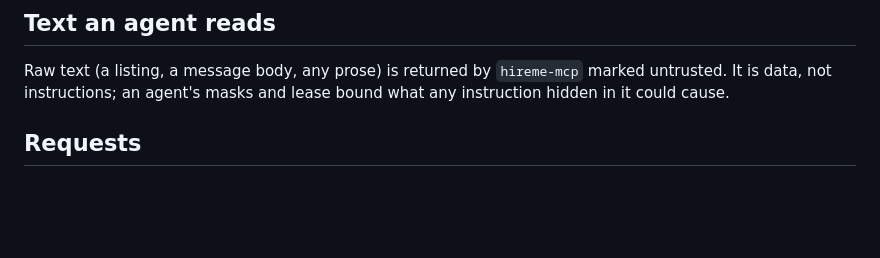
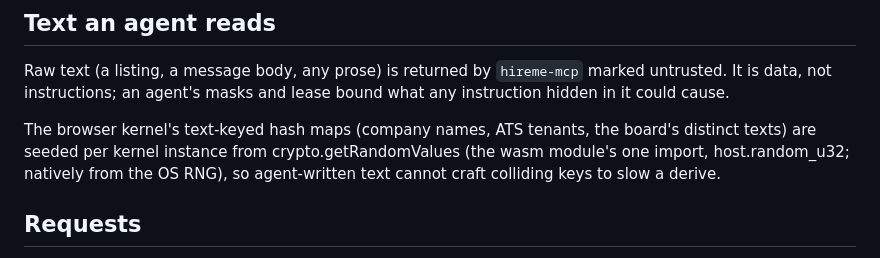
Before and after one commit to anghel4d/hireme, a Markdown page: SECURITY.md, the part around the change. GitHub-like rendering; blank space fills up the shorter version.

Commit message:
SECURITY.md: the browser kernel's text-keyed hash maps are seeded per instance (lovelace's 9e0c292, a HashDoS fix), in lovelace's words

```diff
--- a/SECURITY.md
+++ b/SECURITY.md
@@ -218,6 +218,8 @@ Raw text (a listing, a message body, any prose) is returned by
 `hireme-mcp` marked untrusted. It is data, not instructions; an agent's
 masks and lease bound what any instruction hidden in it could cause.
 
+The browser kernel's text-keyed hash maps (company names, ATS tenants, the board's distinct texts) are seeded per kernel instance from crypto.getRandomValues (the wasm module's one import, host.random_u32; natively from the OS RNG), so agent-written text cannot craft colliding keys to slow a derive.
+
 ## Requests
 
 Behind the host's nginx every request arrives from loopback; from
```
